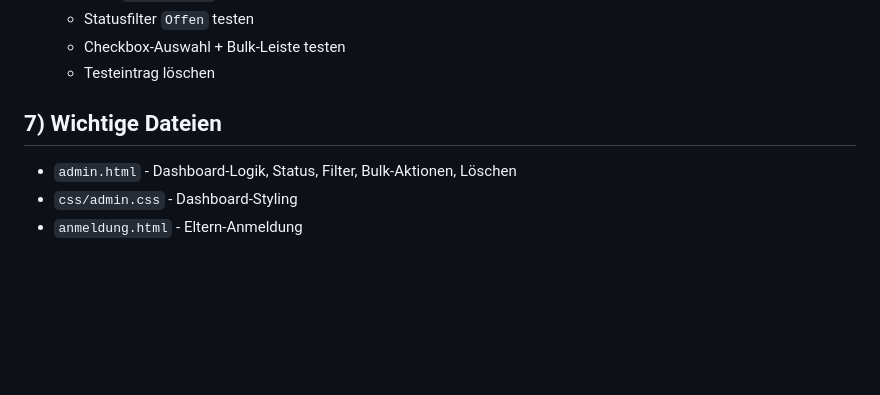
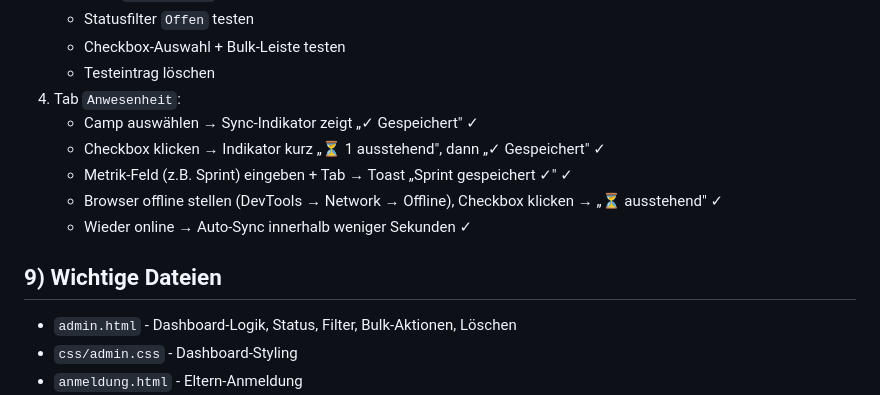
Before and after one commit to aixtraweb/talentexperte.de, a Markdown page: RUNBOOK.md, the part around one of its changes. Rendered like a GitHub page; blank space fills up the shorter version.

```diff
--- a/RUNBOOK.md
+++ b/RUNBOOK.md
@@ -165,8 +206,14 @@ node scripts/paypal-backfill-sync.mjs --csv /pfad/zur/Download.CSV --apply
    - Statusfilter `Offen` testen
    - Checkbox-Auswahl + Bulk-Leiste testen
    - Testeintrag löschen
+4. Tab `Anwesenheit`:
+   - Camp auswählen → Sync-Indikator zeigt „✓ Gespeichert" ✓
+   - Checkbox klicken → Indikator kurz „⏳ 1 ausstehend", dann „✓ Gespeichert" ✓
+   - Metrik-Feld (z.B. Sprint) eingeben + Tab → Toast „Sprint gespeichert ✓" ✓
+   - Browser offline stellen (DevTools → Network → Offline), Checkbox klicken → „⏳ ausstehend" ✓
+   - Wieder online → Auto-Sync innerhalb weniger Sekunden ✓
 
-## 7) Wichtige Dateien
+## 9) Wichtige Dateien
 - `admin.html` - Dashboard-Logik, Status, Filter, Bulk-Aktionen, Löschen
 - `css/admin.css` - Dashboard-Styling
 - `anmeldung.html` - Eltern-Anmeldung
```
Also changed, not shown: other parts of RUNBOOK.md (+43 -2 lines), CHANGELOG.md (+30 -0 lines), CLAUDE.md (+4 -2 lines).
